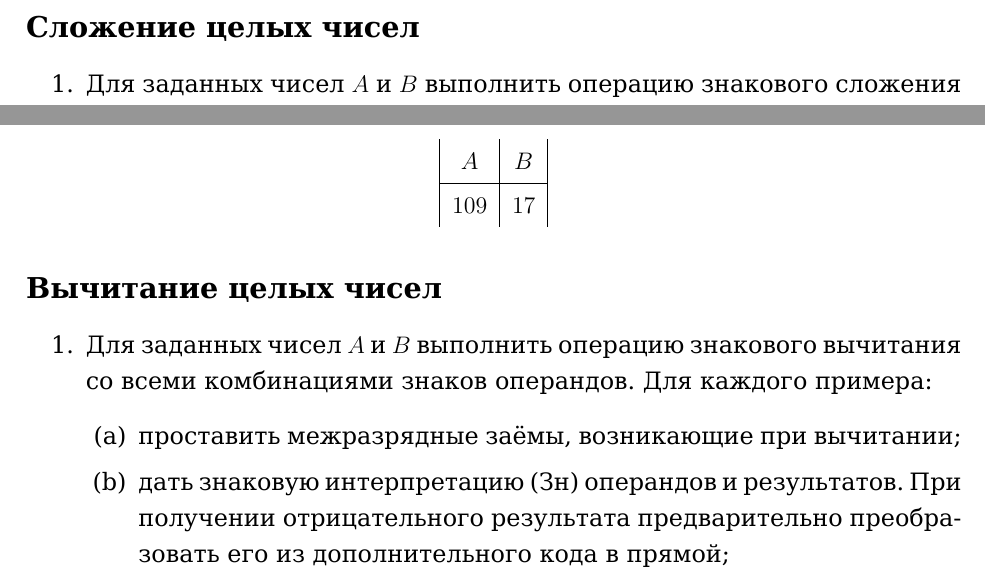
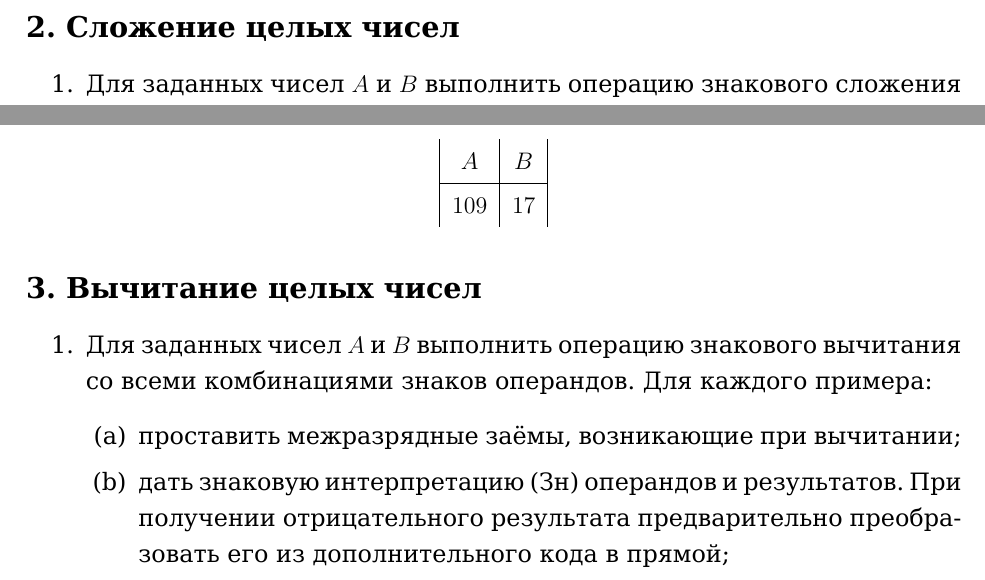
Before and after one commit to AleksandrVishniakov/itmo, a LaTeX problem sheet (s1/dscr/hw1/main.tex, which reads s1/dscr/hw1/chapters/task.tex): two parts of page 5 of 20, joined at a grey line, cut so that both start at the same text. Compiled offline with XeLaTeX.

Commit message:
fix(s1/dscr/hw1): add task numerations

```diff
--- a/s1/dscr/hw1/chapters/task.tex
+++ b/s1/dscr/hw1/chapters/task.tex
@@ -57,7 +57,7 @@
 \end{table}
 
 
-\subsection*{Сложение целых чисел}
+\subsection*{2. Сложение целых чисел}
 \addcontentsline{toc}{subsection}{Сложение целых чисел}
 
 \begin{enumerate}
@@ -105,7 +105,7 @@
 
 
 
-\subsection*{Вычитание целых чисел}
+\subsection*{3. Вычитание целых чисел}
 \addcontentsline{toc}{subsection}{Вычитание целых чисел}
 
 \begin{enumerate}
```
Also changed, not shown: s1/dscr/hw1/hw1.pdf.
